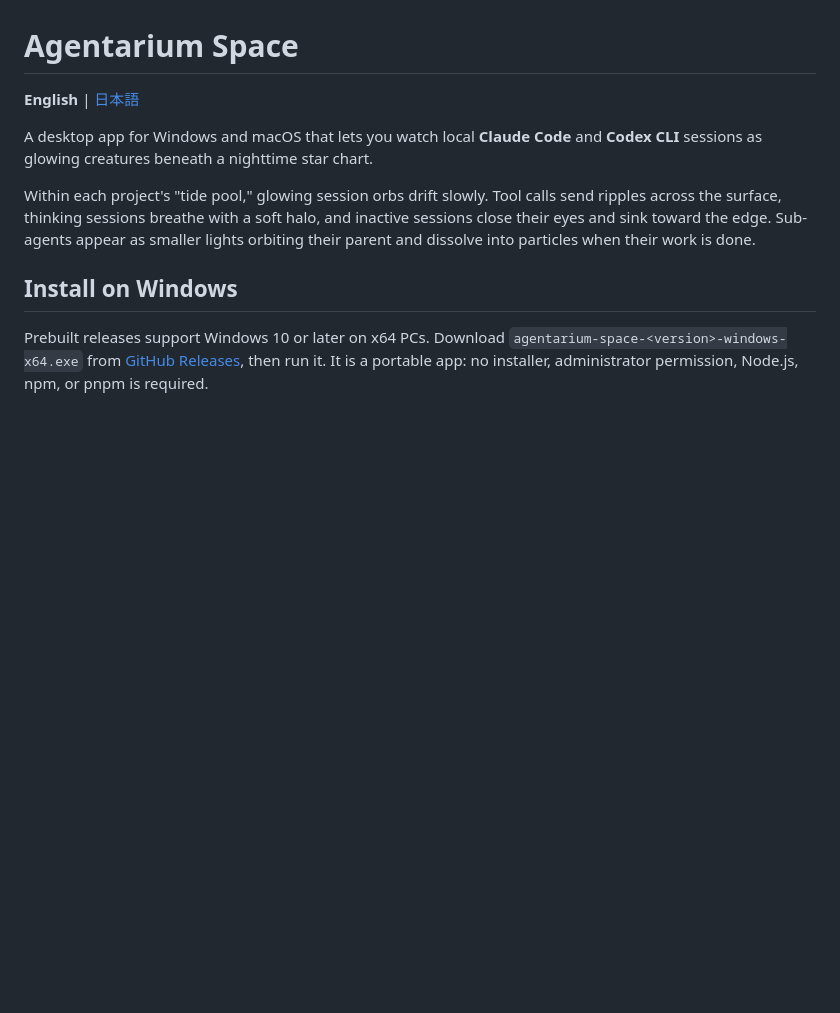
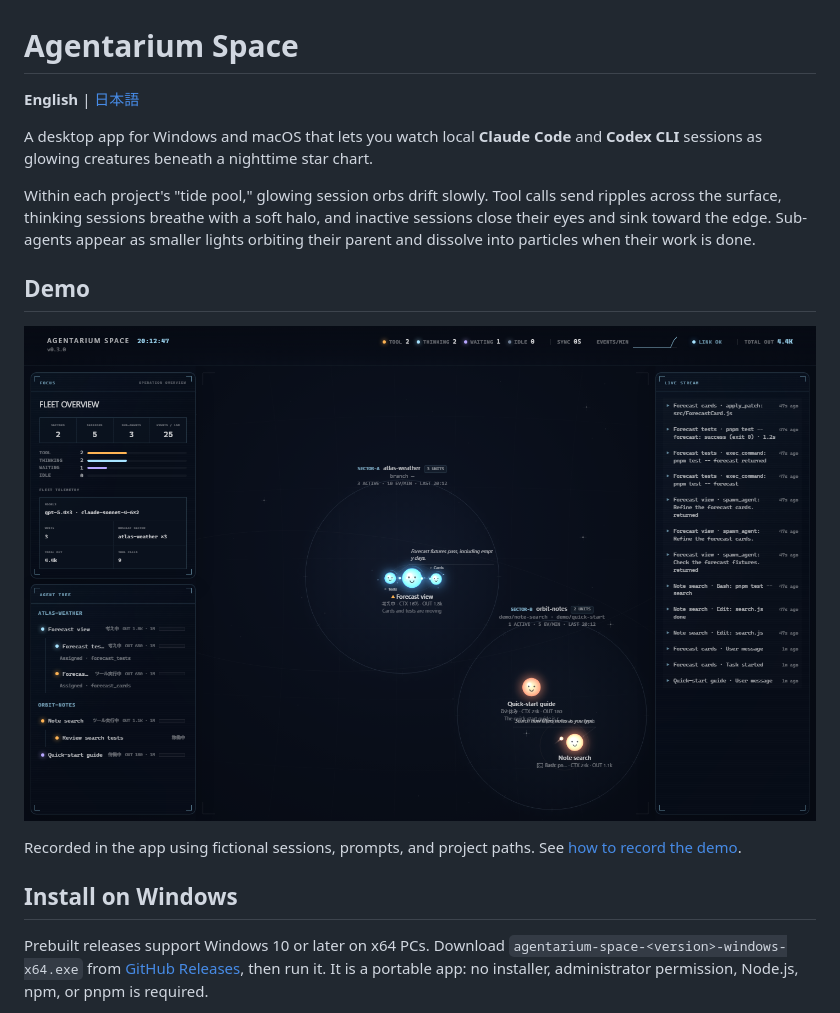
Before and after one commit to yasuhirowevo/agentarium-space, a Markdown page: README.md, the part around the change. GitHub-like rendering; pictures changed too: docs/media/agentarium-space-demo.png (added); blank space fills up the shorter version.

```diff
--- a/README.md
+++ b/README.md
@@ -9,6 +9,13 @@ Within each project's "tide pool," glowing session orbs drift slowly. Tool calls
 send ripples across the surface, thinking sessions breathe with a soft halo, and
 inactive sessions close their eyes and sink toward the edge. Sub-agents appear as
 smaller lights orbiting their parent and dissolve into particles when their work is done.
+
+## Demo
+
+![Agentarium Space showing two fictional projects and their sessions](docs/media/agentarium-space-demo.png)
+
+Recorded in the app using fictional sessions, prompts, and project paths.
+See [how to record the demo](docs/demo.md).
 
 ## Install on Windows
 
```
Also changed, not shown: DESIGN.md (+12 -0 lines), README.ja.md (+7 -0 lines), docs/demo.md (added, +40 -0 lines), 5 other files.
